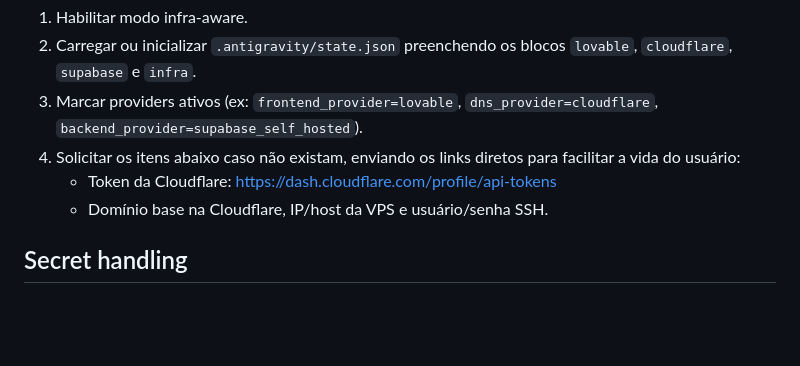
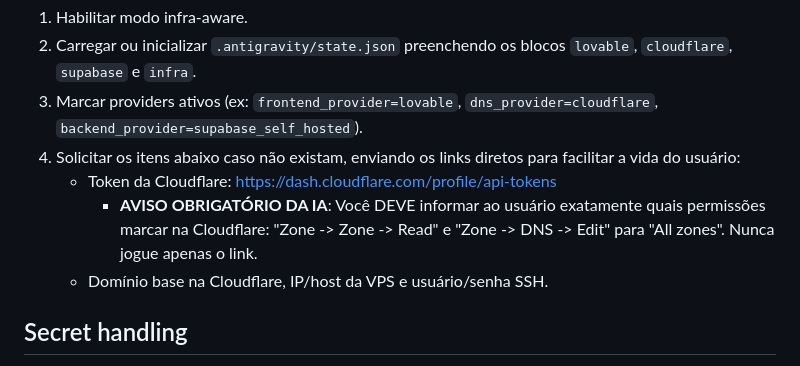
Before and after one commit to davi-449/antigravity-config, a Markdown page: .agent/workflows/setup.md, the part around the change. Rendered like a GitHub page; blank space fills up the shorter version.

```diff
--- a/.agent/workflows/setup.md
+++ b/.agent/workflows/setup.md
@@ -62,6 +62,7 @@ Durante o setup, detectar automaticamente se o projeto exige deploy, domínio, b
 3. Marcar providers ativos (ex: `frontend_provider=lovable`, `dns_provider=cloudflare`, `backend_provider=supabase_self_hosted`).
 4. Solicitar os itens abaixo caso não existam, enviando os links diretos para facilitar a vida do usuário:
    - Token da Cloudflare: [https://dash.cloudflare.com/profile/api-tokens](https://dash.cloudflare.com/profile/api-tokens)
+     - **AVISO OBRIGATÓRIO DA IA**: Você DEVE informar ao usuário exatamente quais permissões marcar na Cloudflare: "Zone -> Zone -> Read" e "Zone -> DNS -> Edit" para "All zones". Nunca jogue apenas o link.
    - Domínio base na Cloudflare, IP/host da VPS e usuário/senha SSH.
 
 ## Secret handling
```
Also changed, not shown: .agent/workflows/vibe-apply.md (+4 -4 lines).
